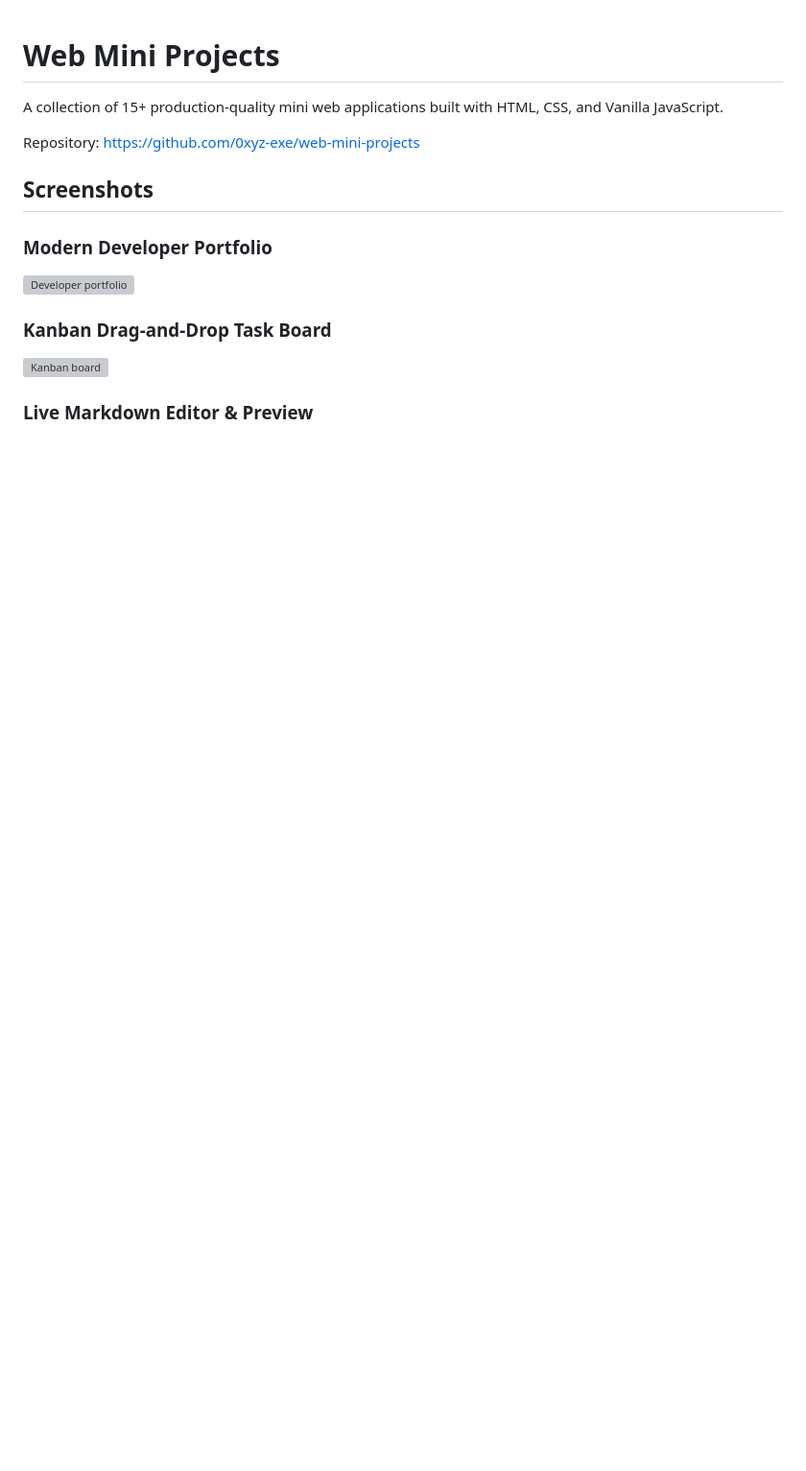
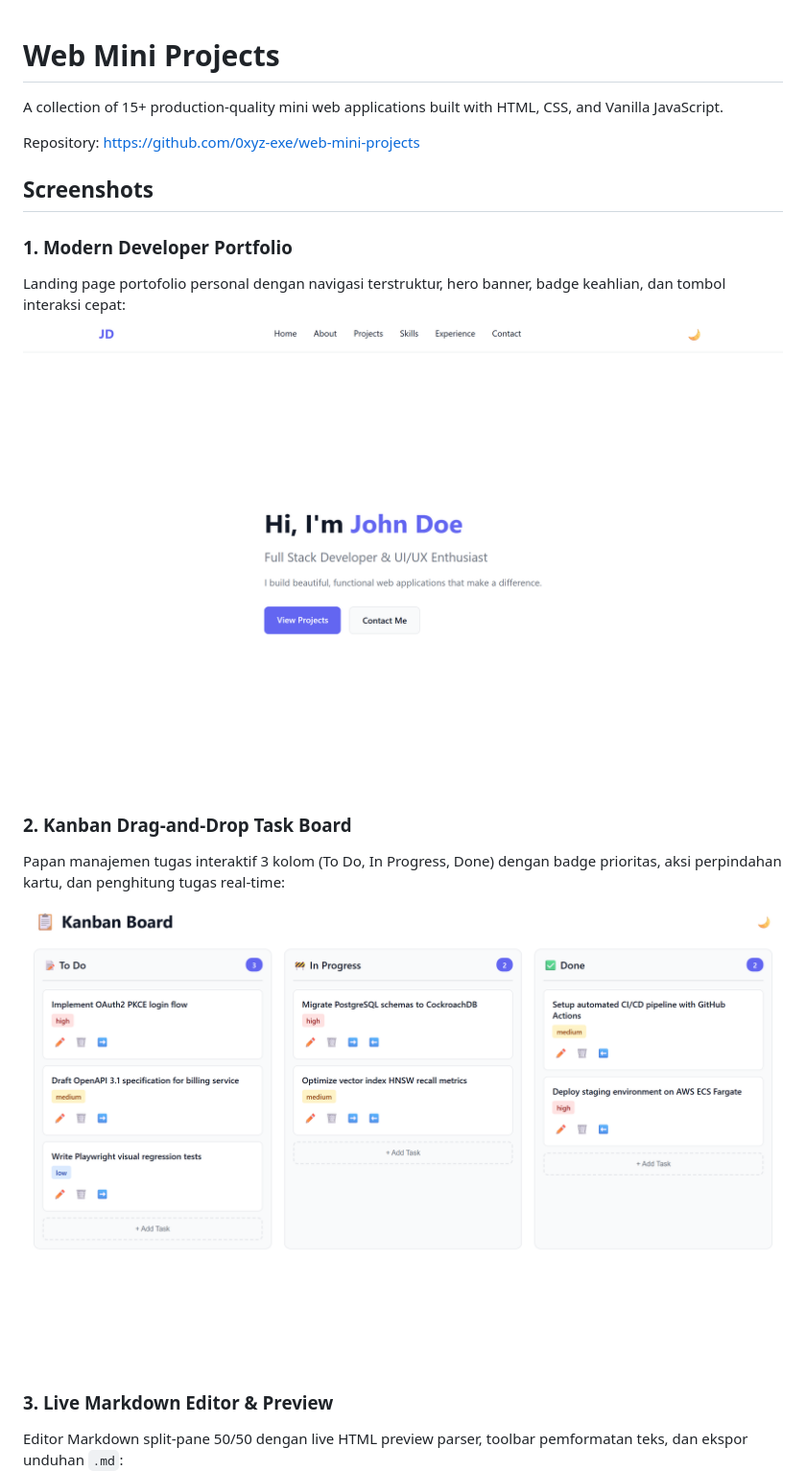
Before and after one commit to 0xyz-exe/web-mini-projects, a Markdown page: README.md, the part around one of its changes. Shown at 96% size. Drawn GitHub-style; pictures changed too: docs/screenshots/01_portfolio.png (added), docs/screenshots/02_kanban_board.png (added); blank space fills up the shorter version; grey boxes are pictures that could not be loaded.

Commit message:
docs: add high-fidelity visual documentation screenshots and detailed descriptions

```diff
--- a/README.md
+++ b/README.md
@@ -6,12 +6,15 @@ Repository: https://github.com/0xyz-exe/web-mini-projects
 
 ## Screenshots
 
-### Modern Developer Portfolio
+### 1. Modern Developer Portfolio
+Landing page portofolio personal dengan navigasi terstruktur, hero banner, badge keahlian, dan tombol interaksi cepat:
 ![Developer portfolio](docs/screenshots/01_portfolio.png)
 
-### Kanban Drag-and-Drop Task Board
+### 2. Kanban Drag-and-Drop Task Board
+Papan manajemen tugas interaktif 3 kolom (To Do, In Progress, Done) dengan badge prioritas, aksi perpindahan kartu, dan penghitung tugas real-time:
 ![Kanban board](docs/screenshots/02_kanban_board.png)
 
-### Live Markdown Editor & Preview
+### 3. Live Markdown Editor & Preview
+Editor Markdown split-pane 50/50 dengan live HTML preview parser, toolbar pemformatan teks, dan ekspor unduhan `.md`:
 ![Markdown editor](docs/screenshots/03_markdown_editor.png)
 
```
Also changed, not shown: other parts of README.md (+4 -2 lines), docs/screenshots/03_markdown_editor.png (added), docs/screenshots/04_pomodoro_timer.png (added), docs/screenshots/05_typing_test.png (added).
